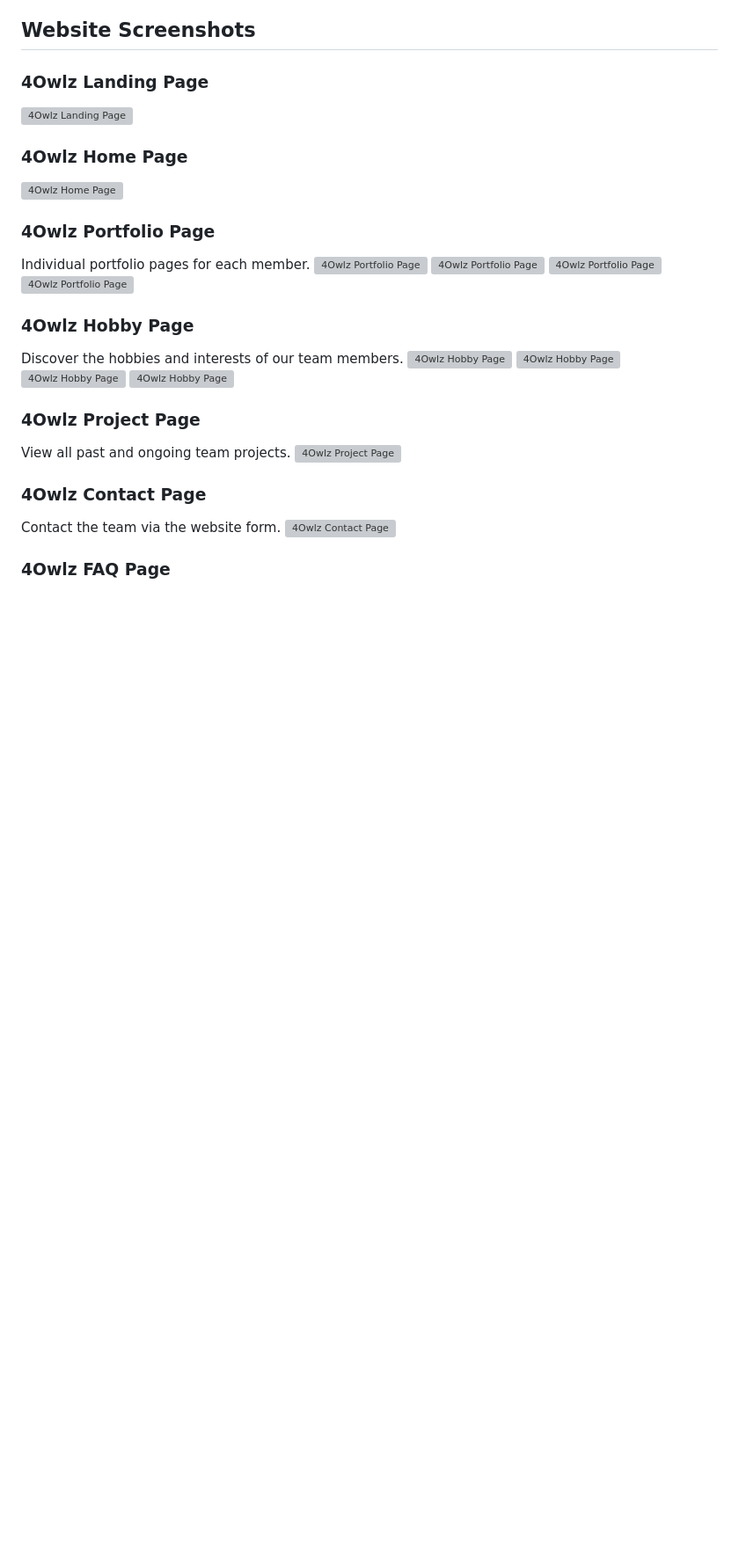
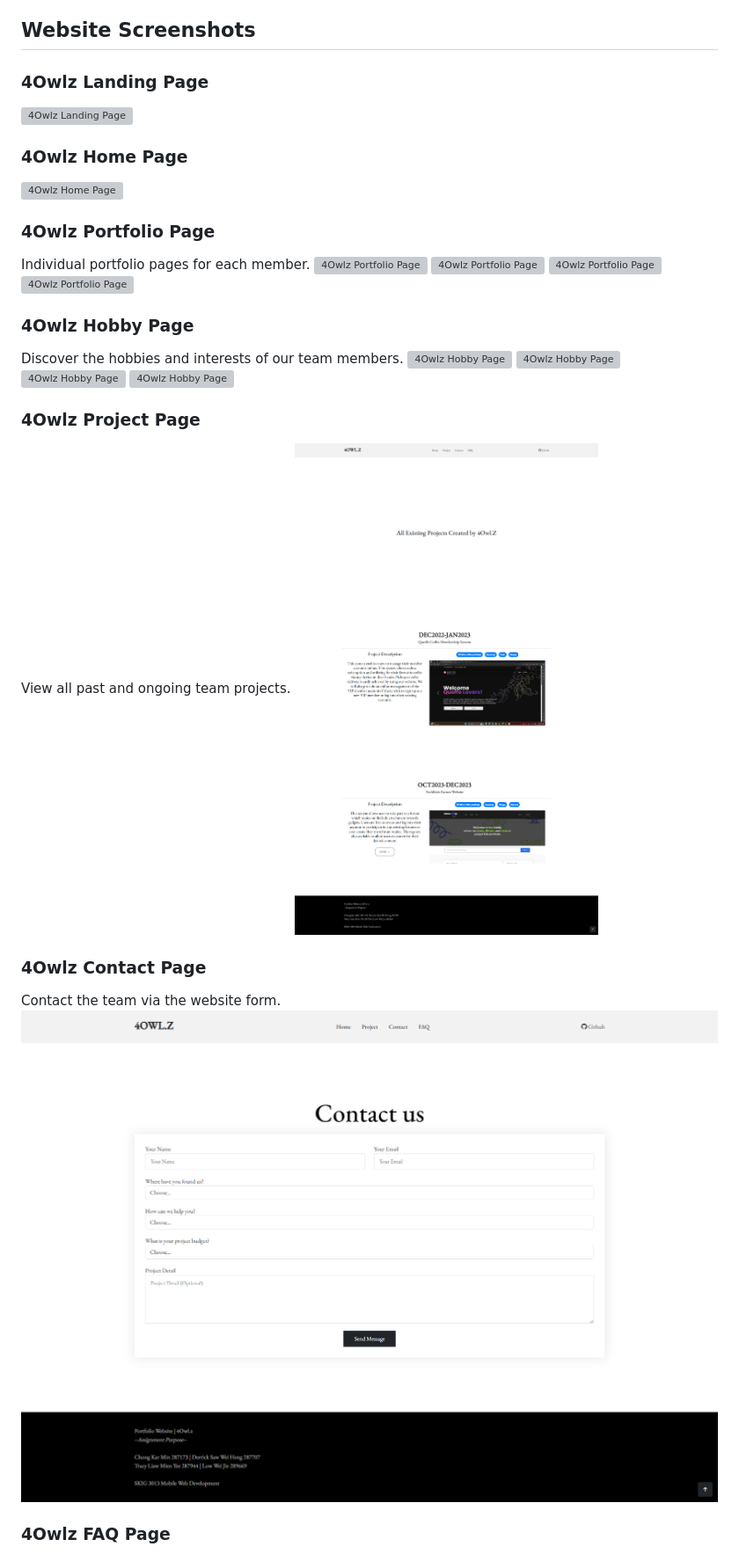
Before and after one commit to yliawt/4Owlz, a Markdown page: README.md, the part around the change printed below. Shown: that part at 88% size. Rendered like a GitHub page; blank space fills up the shorter version; grey boxes are pictures that could not be loaded.

```diff
--- a/README.md
+++ b/README.md
@@ -79,11 +80,11 @@ Discover the hobbies and interests of our team members.
 
 ### 4Owlz Project Page
 View all past and ongoing team projects.
-![4Owlz Project Page](Screenshot/ProjectPage.png)
+![4Owlz Project Page](Screenshots/ProjectPage.png)
 
 ### 4Owlz Contact Page
 Contact the team via the website form.
-![4Owlz Contact Page](Screenshot/ContactPage.png)
+![4Owlz Contact Page](Screenshots/ContactPage.png)
 
 ### 4Owlz FAQ Page
 Questions on 4OwlZ.
```
Also changed, not shown: other parts of README.md (+13 -12 lines).
